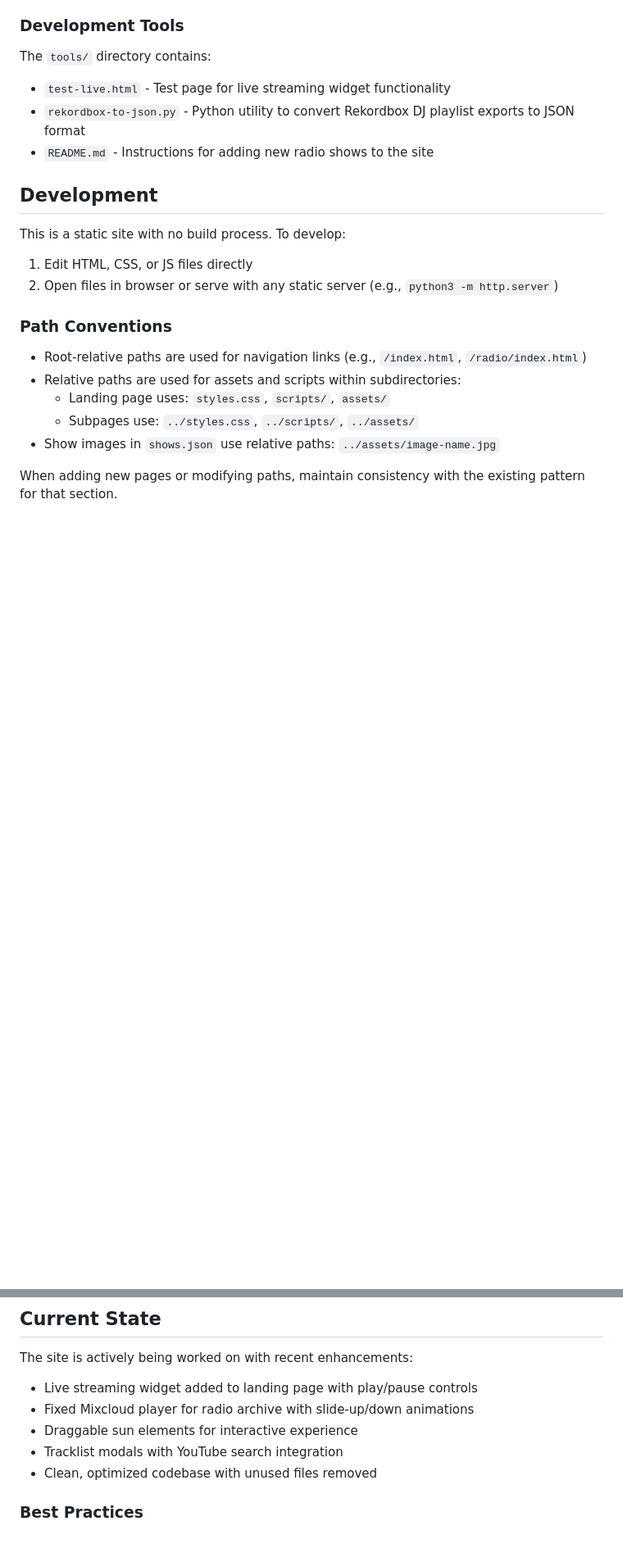
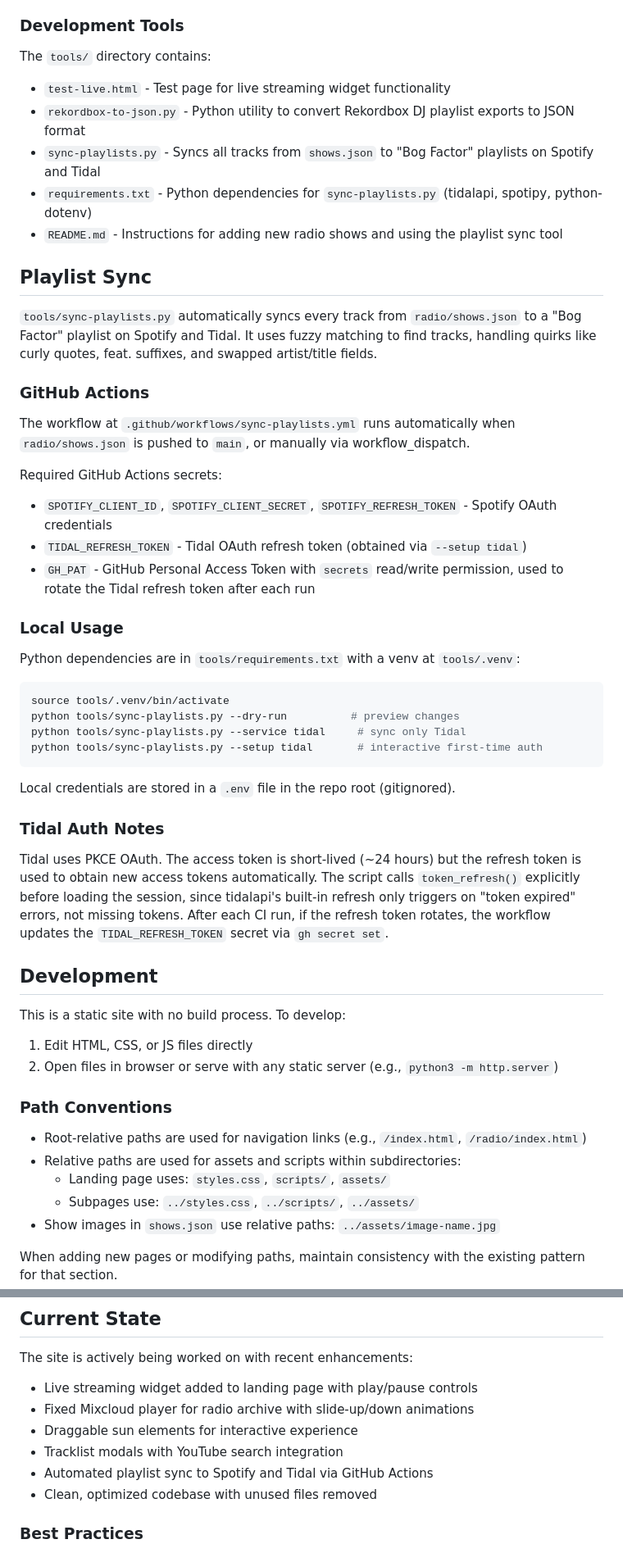
Before and after one commit to bogfactorsophie/bogfactor-site, a Markdown page: CLAUDE.md, 2 parts joined by grey strips. Shown at 82% size. Drawn GitHub-style; blank space fills up the shorter version.

Commit message:
document playlist sync feature in CLAUDE.md
Co-Authored-By: Claude Opus 4.6 <noreply@anthropic.com>

````diff
--- a/CLAUDE.md
+++ b/CLAUDE.md
@@ -101,7 +101,39 @@ The radio page dynamically generates show cards and tracklist modals from this J
 The `tools/` directory contains:
 - `test-live.html` - Test page for live streaming widget functionality
 - `rekordbox-to-json.py` - Python utility to convert Rekordbox DJ playlist exports to JSON format
-- `README.md` - Instructions for adding new radio shows to the site
+- `sync-playlists.py` - Syncs all tracks from `shows.json` to "Bog Factor" playlists on Spotify and Tidal
+- `requirements.txt` - Python dependencies for `sync-playlists.py` (tidalapi, spotipy, python-dotenv)
+- `README.md` - Instructions for adding new radio shows and using the playlist sync tool
+
+## Playlist Sync
+
+`tools/sync-playlists.py` automatically syncs every track from `radio/shows.json` to a "Bog Factor" playlist on Spotify and Tidal. It uses fuzzy matching to find tracks, handling quirks like curly quotes, feat. suffixes, and swapped artist/title fields.
+
+### GitHub Actions
+
+The workflow at `.github/workflows/sync-playlists.yml` runs automatically when `radio/shows.json` is pushed to `main`, or manually via workflow_dispatch.
+
+Required GitHub Actions secrets:
+- `SPOTIFY_CLIENT_ID`, `SPOTIFY_CLIENT_SECRET`, `SPOTIFY_REFRESH_TOKEN` - Spotify OAuth credentials
+- `TIDAL_REFRESH_TOKEN` - Tidal OAuth refresh token (obtained via `--setup tidal`)
+- `GH_PAT` - GitHub Personal Access Token with `secrets` read/write permission, used to rotate the Tidal refresh token after each run
+
+### Local Usage
+
+Python dependencies are in `tools/requirements.txt` with a venv at `tools/.venv`:
+
+```bash
+source tools/.venv/bin/activate
+python tools/sync-playlists.py --dry-run          # preview changes
+python tools/sync-playlists.py --service tidal     # sync only Tidal
+python tools/sync-playlists.py --setup tidal       # interactive first-time auth
+```
+
+Local credentials are stored in a `.env` file in the repo root (gitignored).
+
+### Tidal Auth Notes
+
+Tidal uses PKCE OAuth. The access token is short-lived (~24 hours) but the refresh token is used to obtain new access tokens automatically. The script calls `token_refresh()` explicitly before loading the session, since tidalapi's built-in refresh only triggers on "token expired" errors, not missing tokens. After each CI run, if the refresh token rotates, the workflow updates the `TIDAL_REFRESH_TOKEN` secret via `gh secret set`.
 
 ## Development
 
@@ -127,6 +159,7 @@ The site is actively being worked on with recent enhancements:
 - Fixed Mixcloud player for radio archive with slide-up/down animations
 - Draggable sun elements for interactive experience
 - Tracklist modals with YouTube search integration
+- Automated playlist sync to Spotify and Tidal via GitHub Actions
 - Clean, optimized codebase with unused files removed
 
 ### Best Practices
````
